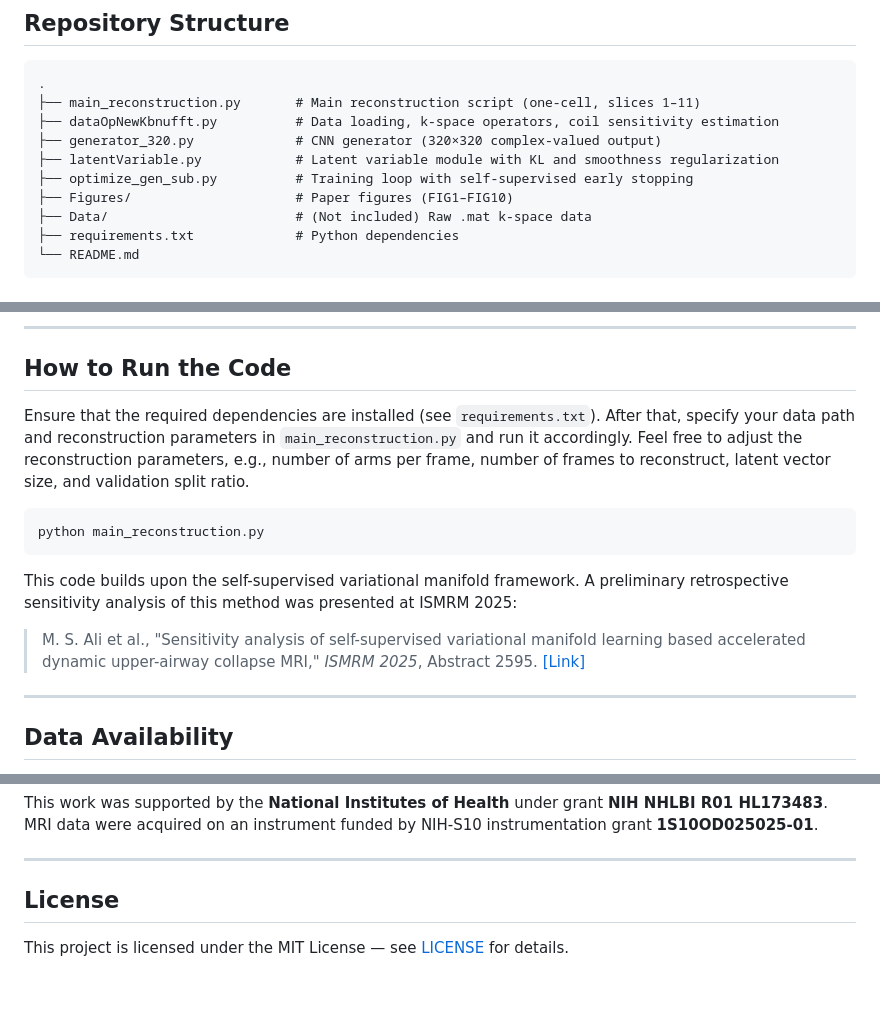
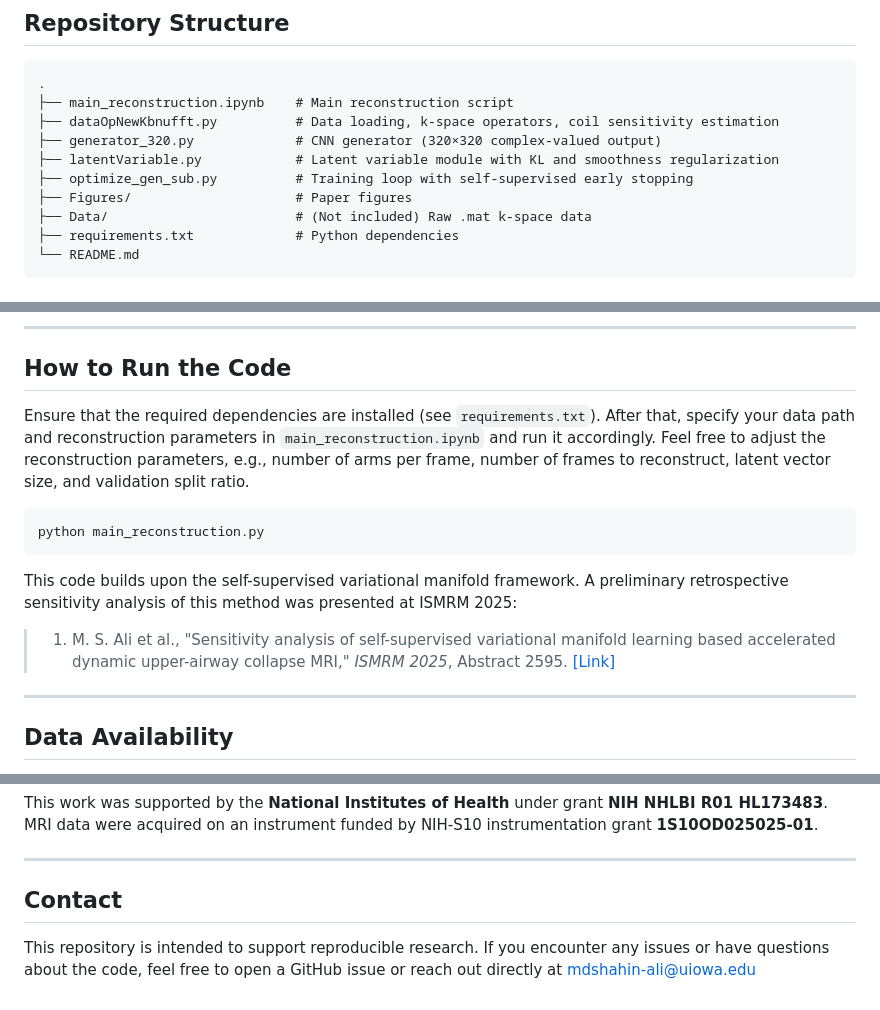
Before and after one commit to md-shahin-ali/self-supervised_reconstruction, a Markdown page: README.md, 3 parts joined by grey strips. GitHub-like rendering.

Commit message:
Add files via upload
Updated references from 'main_reconstruction.py' to 'main_reconstruction.ipynb' in the README.

````diff
--- a/README.md
+++ b/README.md
@@ -122,12 +122,12 @@ where $G_\theta$ is a CNN generator mapping latent vectors $l_{s,t}$ to multi-sl
 
 ```
 .
-├── main_reconstruction.py       # Main reconstruction script (one-cell, slices 1–11)
+├── main_reconstruction.ipynb    # Main reconstruction script
 ├── dataOpNewKbnufft.py          # Data loading, k-space operators, coil sensitivity estimation
 ├── generator_320.py             # CNN generator (320×320 complex-valued output)
 ├── latentVariable.py            # Latent variable module with KL and smoothness regularization
 ├── optimize_gen_sub.py          # Training loop with self-supervised early stopping
-├── Figures/                     # Paper figures (FIG1–FIG10)
+├── Figures/                     # Paper figures
 ├── Data/                        # (Not included) Raw .mat k-space data
 ├── requirements.txt             # Python dependencies
 └── README.md
@@ -181,7 +181,7 @@ Full list: see [`requirements.txt`](requirements.txt).
 
 ## How to Run the Code
 
-Ensure that the required dependencies are installed (see `requirements.txt`). After that, specify your data path and reconstruction parameters in `main_reconstruction.py` and run it accordingly. Feel free to adjust the reconstruction parameters, e.g., number of arms per frame, number of frames to reconstruct, latent vector size, and validation split ratio.
+Ensure that the required dependencies are installed (see `requirements.txt`). After that, specify your data path and reconstruction parameters in `main_reconstruction.ipynb` and run it accordingly. Feel free to adjust the reconstruction parameters, e.g., number of arms per frame, number of frames to reconstruct, latent vector size, and validation split ratio.
 
 ```bash
 python main_reconstruction.py
@@ -189,7 +189,7 @@ python main_reconstruction.py
 
 This code builds upon the self-supervised variational manifold framework. A preliminary retrospective sensitivity analysis of this method was presented at ISMRM 2025:
 
-> M. S. Ali et al., "Sensitivity analysis of self-supervised variational manifold learning based accelerated dynamic upper-airway collapse MRI," *ISMRM 2025*, Abstract 2595. [[Link]](https://archive.ismrm.org/2025/2595.html)
+> 1. M. S. Ali et al., "Sensitivity analysis of self-supervised variational manifold learning based accelerated dynamic upper-airway collapse MRI," *ISMRM 2025*, Abstract 2595. [[Link]](https://archive.ismrm.org/2025/2595.html)
 
 ---
 
@@ -223,6 +223,6 @@ This work was supported by the **National Institutes of Health** under grant **N
 
 ---
 
-## License
+## Contact
 
-This project is licensed under the MIT License — see [LICENSE](LICENSE) for details.
+This repository is intended to support reproducible research. If you encounter any issues or have questions about the code, feel free to open a GitHub issue or reach out directly at [mdshahin-ali@uiowa.edu](mailto:mdshahin-ali@uiowa.edu)
````
Also changed, not shown: other parts of README.md (+1 -1 lines).
